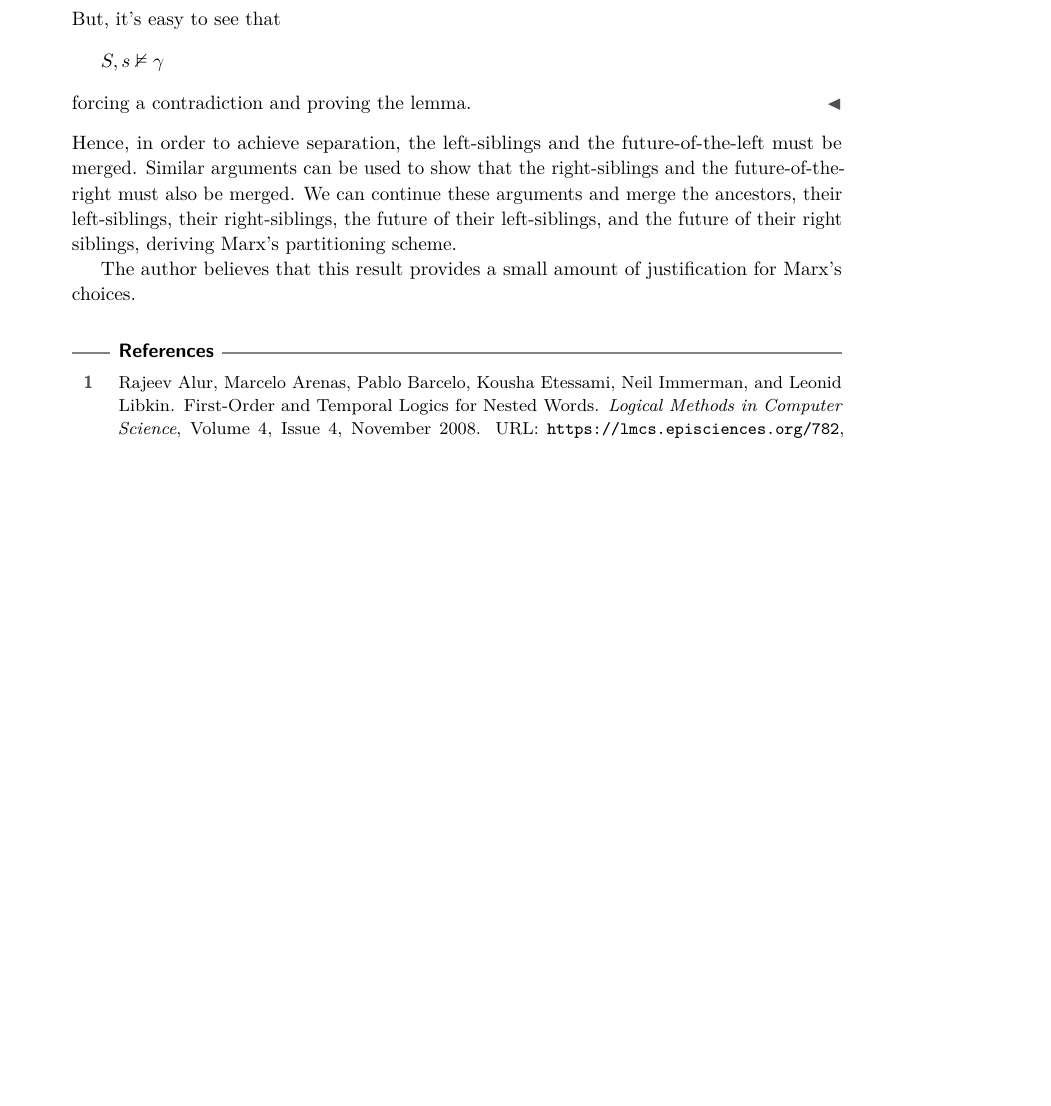
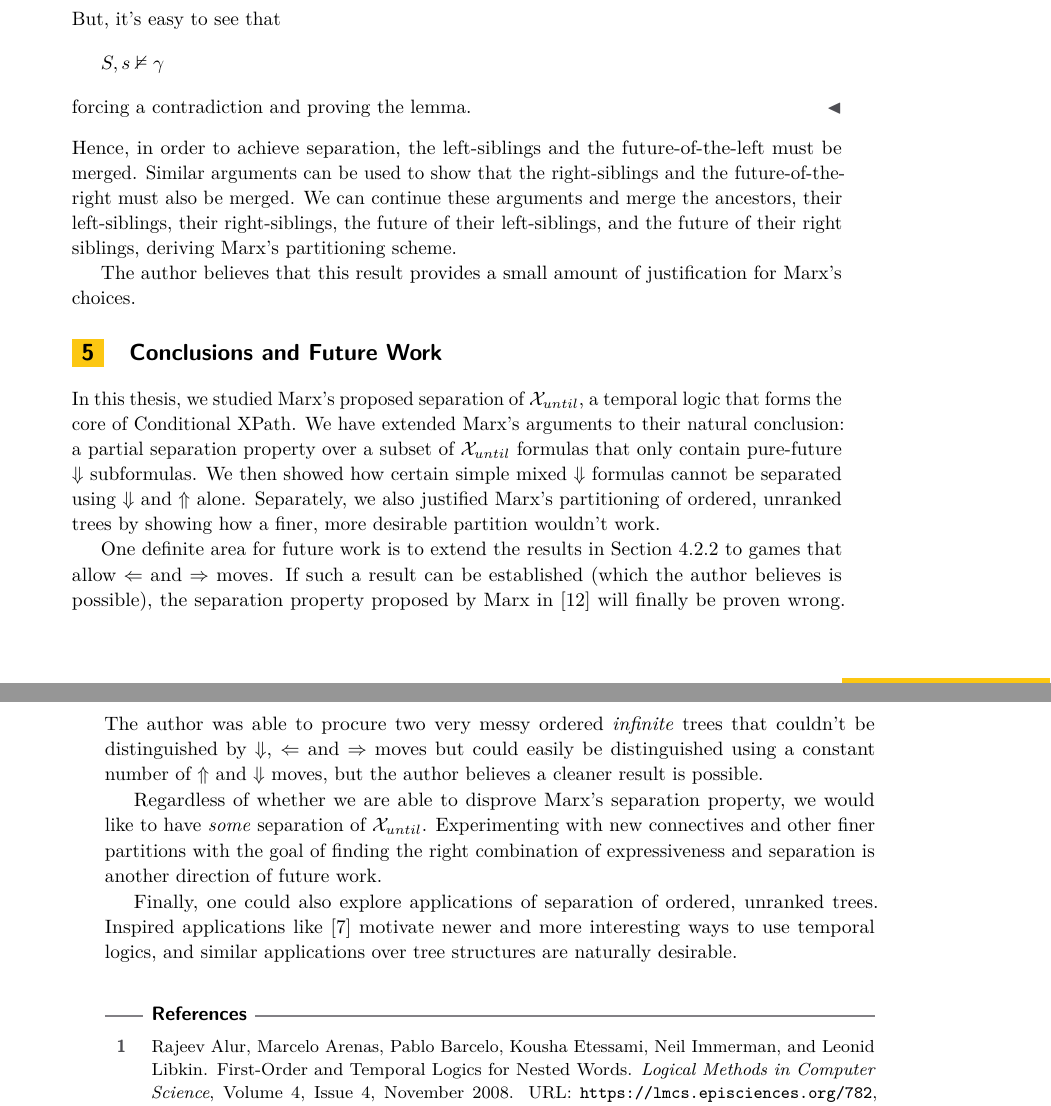
Before and after one commit to sathiyavrs/masters-thesis, a LaTeX thesis (thesis-full.tex): part of page 35 of 36 before the commit and two parts of pages 35 and 36 of 37 after it, the two joined at a grey line, cut so that both start at the same text, the shorter picture padded with empty space. Compiled offline with pdfLaTeX; a LaTeX package or settings file that is missing is left out.

Commit message:
Added conclusions and future work

```diff
--- a/thesis-full.tex
+++ b/thesis-full.tex
@@ -1512,9 +1513,15 @@ Hence, in order to achieve separation, the left-siblings and the future-of-the-l
 
 The author believes that this result provides a small amount of justification for Marx's choices.
 
-
-
-
+\section{Conclusions and Future Work}
+\label{sec:conclusions}
+In this thesis, we studied Marx's proposed separation of $\mathcal{X}_{until}$, a temporal logic that forms the core of Conditional XPath. We have extended Marx's arguments to their natural conclusion: a partial separation property over a subset of $\mathcal{X}_{until}$ formulas that only contain pure-future $\Darrow$ subformulas. We then showed how certain simple mixed $\Darrow$ formulas cannot be separated using $\Darrow$ and $\Uarrow$ alone. Separately, we also justified Marx's partitioning of ordered, unranked trees by showing how a finer, more desirable partition wouldn't work.
+
+One definite area for future work is to extend the results in \cref{sec:game-separation} to games that allow $\Larrow$ and $\Rarrow$ moves. If such a result can be established (which the author believes is possible), the separation property proposed by Marx in \cite{xpathComplete} will finally be proven wrong. The author was able to procure two very messy ordered \textit{infinite} trees that couldn't be distinguished by $\Darrow$, $\Larrow$ and $\Rarrow$ moves but could easily be distinguished using a constant number of $\Uarrow$ and $\Darrow$ moves, but the author believes a cleaner result is possible.
+
+Regardless of whether we are able to disprove Marx's separation property, we would like to have \textit{some} separation of $\mathcal{X}_{until}$. Experimenting with new connectives and other finer partitions with the goal of finding the right combination of expressiveness and separation is another direction of future work.
+
+Finally, one could also explore applications of separation of ordered, unranked trees. Inspired applications like \cite{DecPastImpFuture89} motivate newer and more interesting ways to use temporal logics, and similar applications over tree structures are naturally desirable.
 
 %%
 %% Bibliography
```
Also changed, not shown: thesis-full.pdf, thesis-full.tex (3 more changed lines), 1 other file.
